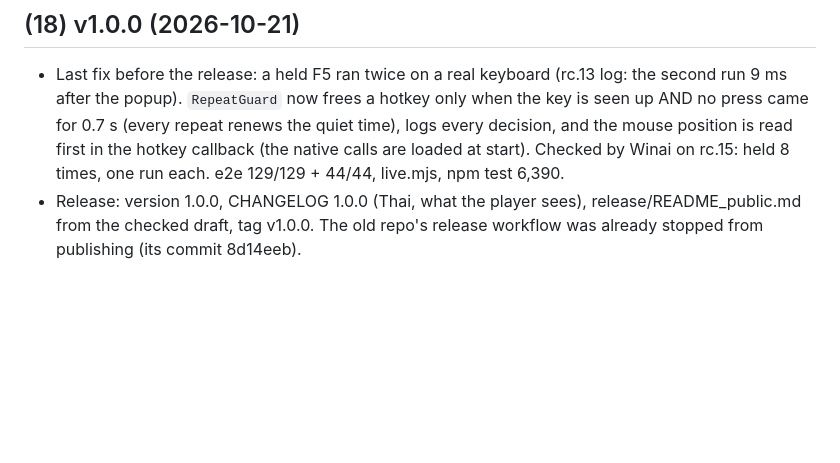
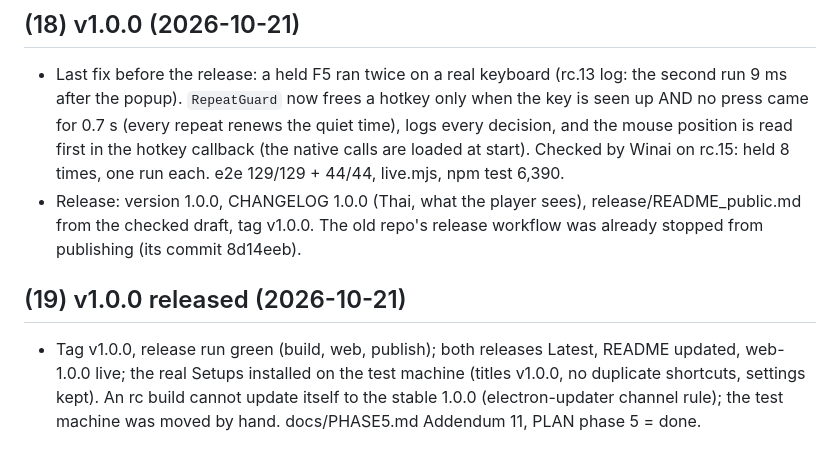
Before and after one commit to foolshang/PoE-Price-Trade-Checker-TS, a Markdown page: history.md, the part around the change. Rendered like a GitHub page; blank space fills up the shorter version.

```diff
--- a/history.md
+++ b/history.md
@@ -261,3 +261,6 @@
 ## (18) v1.0.0 (2026-10-21)
 - Last fix before the release: a held F5 ran twice on a real keyboard (rc.13 log: the second run 9 ms after the popup). `RepeatGuard` now frees a hotkey only when the key is seen up AND no press came for 0.7 s (every repeat renews the quiet time), logs every decision, and the mouse position is read first in the hotkey callback (the native calls are loaded at start). Checked by Winai on rc.15: held 8 times, one run each. e2e 129/129 + 44/44, live.mjs, npm test 6,390.
 - Release: version 1.0.0, CHANGELOG 1.0.0 (Thai, what the player sees), release/README_public.md from the checked draft, tag v1.0.0. The old repo's release workflow was already stopped from publishing (its commit 8d14eeb).
+
+## (19) v1.0.0 released (2026-10-21)
+- Tag v1.0.0, release run green (build, web, publish); both releases Latest, README updated, web-1.0.0 live; the real Setups installed on the test machine (titles v1.0.0, no duplicate shortcuts, settings kept). An rc build cannot update itself to the stable 1.0.0 (electron-updater channel rule); the test machine was moved by hand. docs/PHASE5.md Addendum 11, PLAN phase 5 = done.
```
Also changed, not shown: docs/PHASE5.md (+6 -0 lines), docs/PLAN.md (+1 -1 lines).
